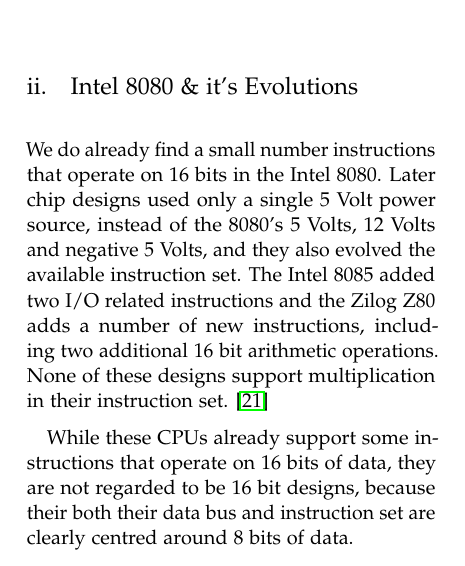
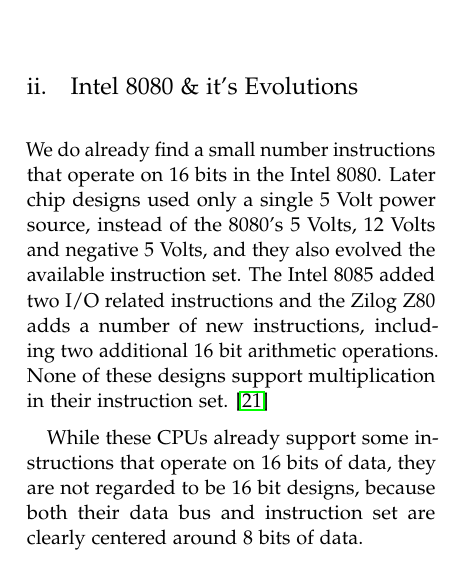
Before and after one commit to simonrupf/cpu-bitness, a LaTeX paper (src/cpu-bitness.tex): part of one column of page 4 of 6, cut so that both start at the same text. Compiled offline with pdfLaTeX.

Commit message:
re-word sentence

```diff
--- a/src/cpu-bitness.tex
+++ b/src/cpu-bitness.tex
@@ -344,8 +344,8 @@
 support multiplication in their instruction set. \cite{softwaresolutions}
 
 While these CPUs already support some instructions that operate on 16 bits of data, they
-are not regarded to be 16 bit designs, because their both their data bus and
-instruction set are clearly centred around 8 bits of data.
+are not regarded to be 16 bit designs, because both their data bus and instruction set
+are clearly centered around 8 bits of data.
 
 \subsection{Intel 8086 \& 8088}
 
```
